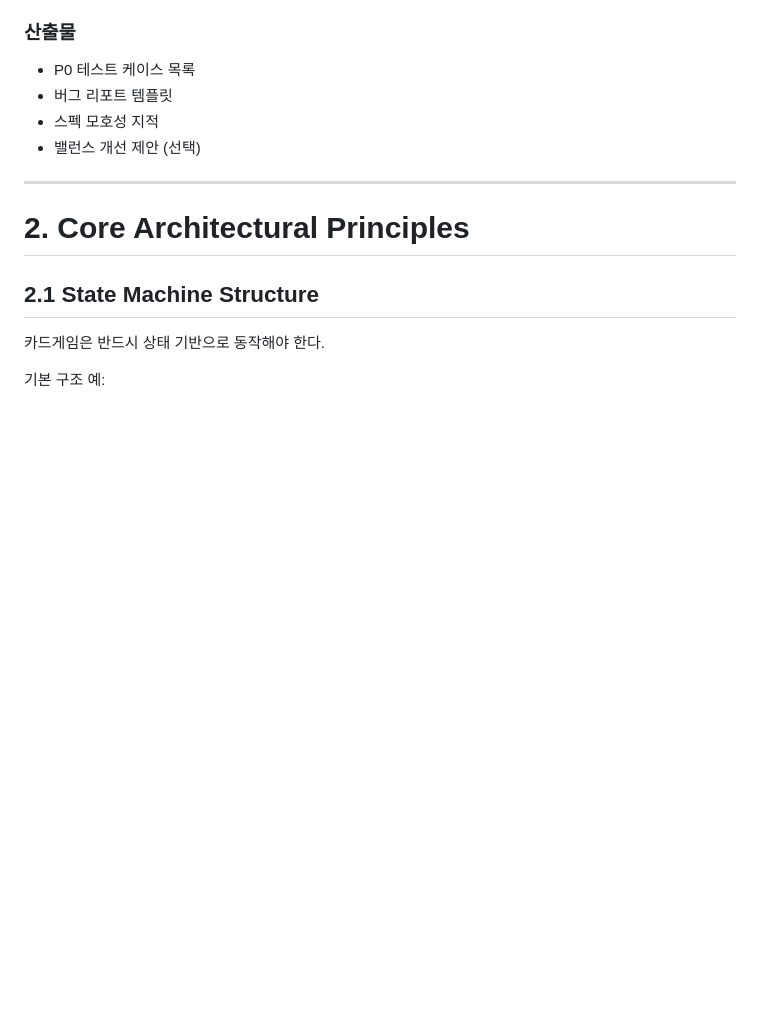
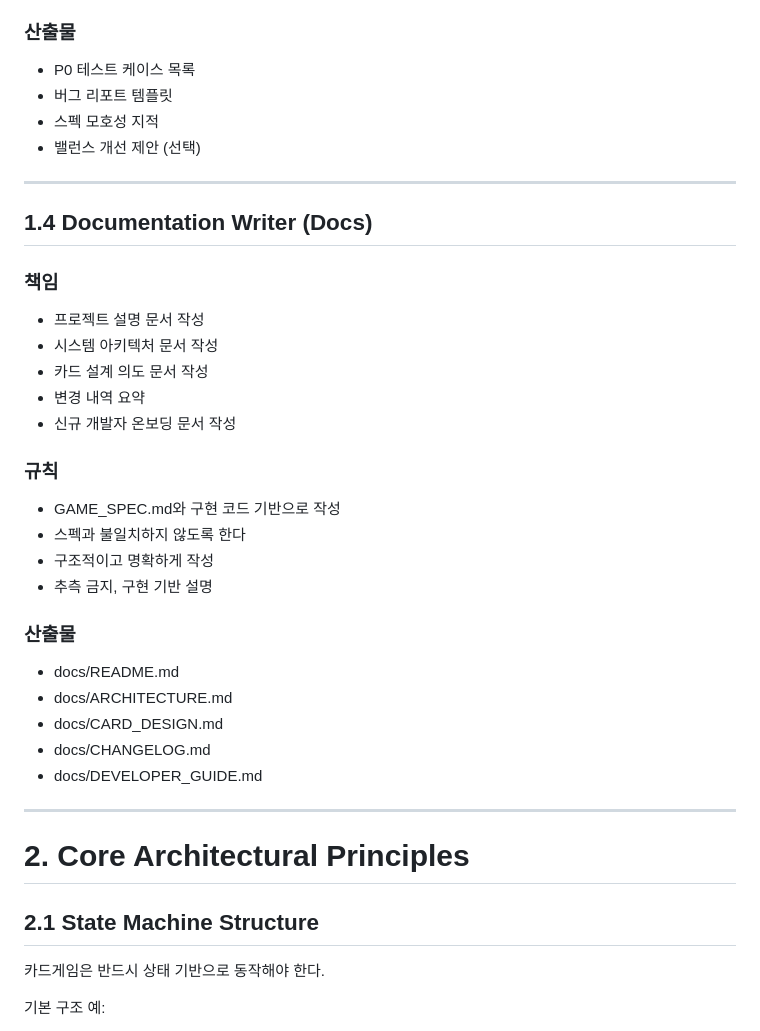
Before and after one commit to smc0478/test-game, a Markdown page: AGENTS.md, the part around the change. Drawn GitHub-style; blank space fills up the shorter version.

```diff
--- a/AGENTS.md
+++ b/AGENTS.md
@@ -77,6 +77,30 @@ AI Multi-Agent Development Workflow (Card Battle Project)
 - 버그 리포트 템플릿
 - 스펙 모호성 지적
 - 밸런스 개선 제안 (선택)
+
+---
+
+## 1.4 Documentation Writer (Docs)
+
+### 책임
+- 프로젝트 설명 문서 작성
+- 시스템 아키텍처 문서 작성
+- 카드 설계 의도 문서 작성
+- 변경 내역 요약
+- 신규 개발자 온보딩 문서 작성
+
+### 규칙
+- GAME_SPEC.md와 구현 코드 기반으로 작성
+- 스펙과 불일치하지 않도록 한다
+- 구조적이고 명확하게 작성
+- 추측 금지, 구현 기반 설명
+
+### 산출물
+- docs/README.md
+- docs/ARCHITECTURE.md
+- docs/CARD_DESIGN.md
+- docs/CHANGELOG.md
+- docs/DEVELOPER_GUIDE.md
 
 ---
 
```
